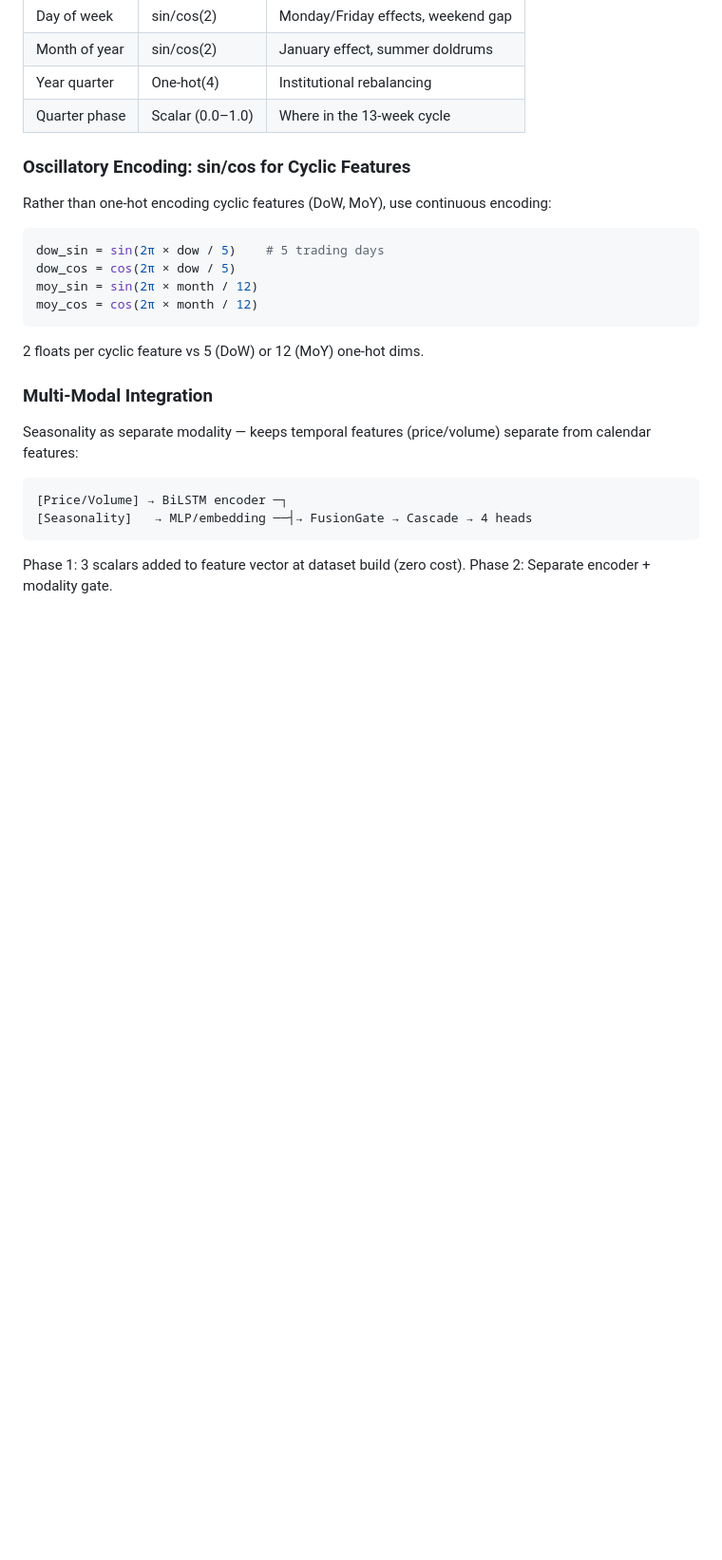
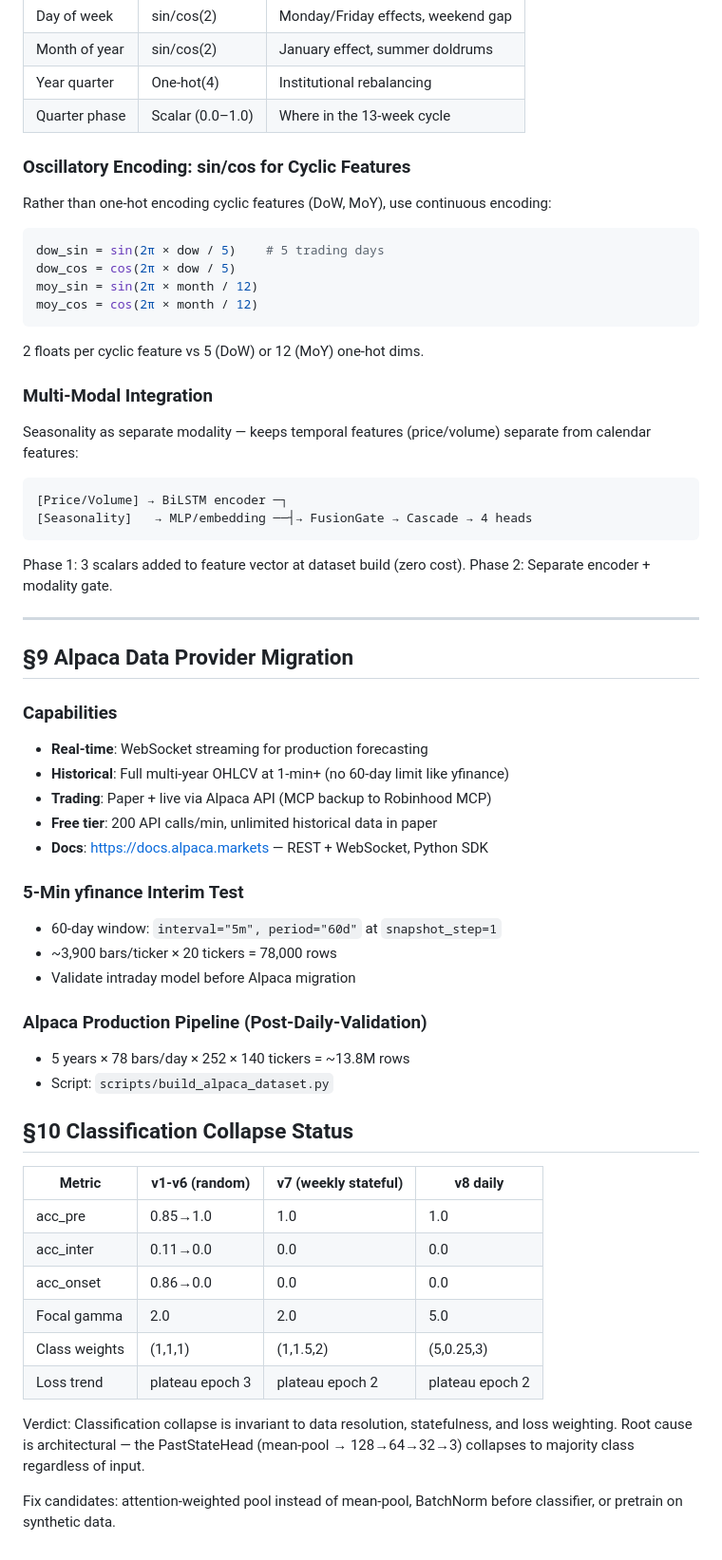
Before and after one commit to Tnzr/QuantFlow, a Markdown page: .kilo/plans/1785199766995-ml-roadmap-stateful-ddp.md, the part around the change. Shown at 95% size. Drawn GitHub-style; blank space fills up the shorter version.

Commit message:
docs: Alpaca migration plan, classification collapse status, 5-min test plan
- Alpaca: real-time WebSocket, unlimited historical at 1-min+, trading API
- yfinance 5-min test: 60-day window, ~78K rows for intraday validation
- Classification collapse status table: invariant to resolution/stateful/weights
- Root cause narrowed to architectural (mean-pool classifier bottleneck)

````diff
--- a/.kilo/plans/1785199766995-ml-roadmap-stateful-ddp.md
+++ b/.kilo/plans/1785199766995-ml-roadmap-stateful-ddp.md
@@ -248,3 +248,38 @@ Seasonality as separate modality — keeps temporal features (price/volume) sepa
 ```
 Phase 1: 3 scalars added to feature vector at dataset build (zero cost).
 Phase 2: Separate encoder + modality gate.
+
+---
+
+## §9 Alpaca Data Provider Migration
+
+### Capabilities
+- **Real-time**: WebSocket streaming for production forecasting
+- **Historical**: Full multi-year OHLCV at 1-min+ (no 60-day limit like yfinance)
+- **Trading**: Paper + live via Alpaca API (MCP backup to Robinhood MCP)
+- **Free tier**: 200 API calls/min, unlimited historical data in paper
+- **Docs**: https://docs.alpaca.markets — REST + WebSocket, Python SDK
+
+### 5-Min yfinance Interim Test
+- 60-day window: `interval="5m", period="60d"` at `snapshot_step=1`
+- ~3,900 bars/ticker × 20 tickers = 78,000 rows
+- Validate intraday model before Alpaca migration
+
+### Alpaca Production Pipeline (Post-Daily-Validation)
+- 5 years × 78 bars/day × 252 × 140 tickers = ~13.8M rows
+- Script: `scripts/build_alpaca_dataset.py`
+
+## §10 Classification Collapse Status
+
+| Metric | v1-v6 (random) | v7 (weekly stateful) | v8 daily |
+|--------|---------------|---------------------|----------|
+| acc_pre | 0.85→1.0 | 1.0 | 1.0 |
+| acc_inter | 0.11→0.0 | 0.0 | 0.0 |
+| acc_onset | 0.86→0.0 | 0.0 | 0.0 |
+| Focal gamma | 2.0 | 2.0 | 5.0 |
+| Class weights | (1,1,1) | (1,1.5,2) | (5,0.25,3) |
+| Loss trend | plateau epoch 3 | plateau epoch 2 | plateau epoch 2 |
+
+Verdict: Classification collapse is invariant to data resolution, statefulness, and loss weighting. Root cause is architectural — the PastStateHead (mean-pool → 128→64→32→3) collapses to majority class regardless of input.
+
+Fix candidates: attention-weighted pool instead of mean-pool, BatchNorm before classifier, or pretrain on synthetic data.
````
